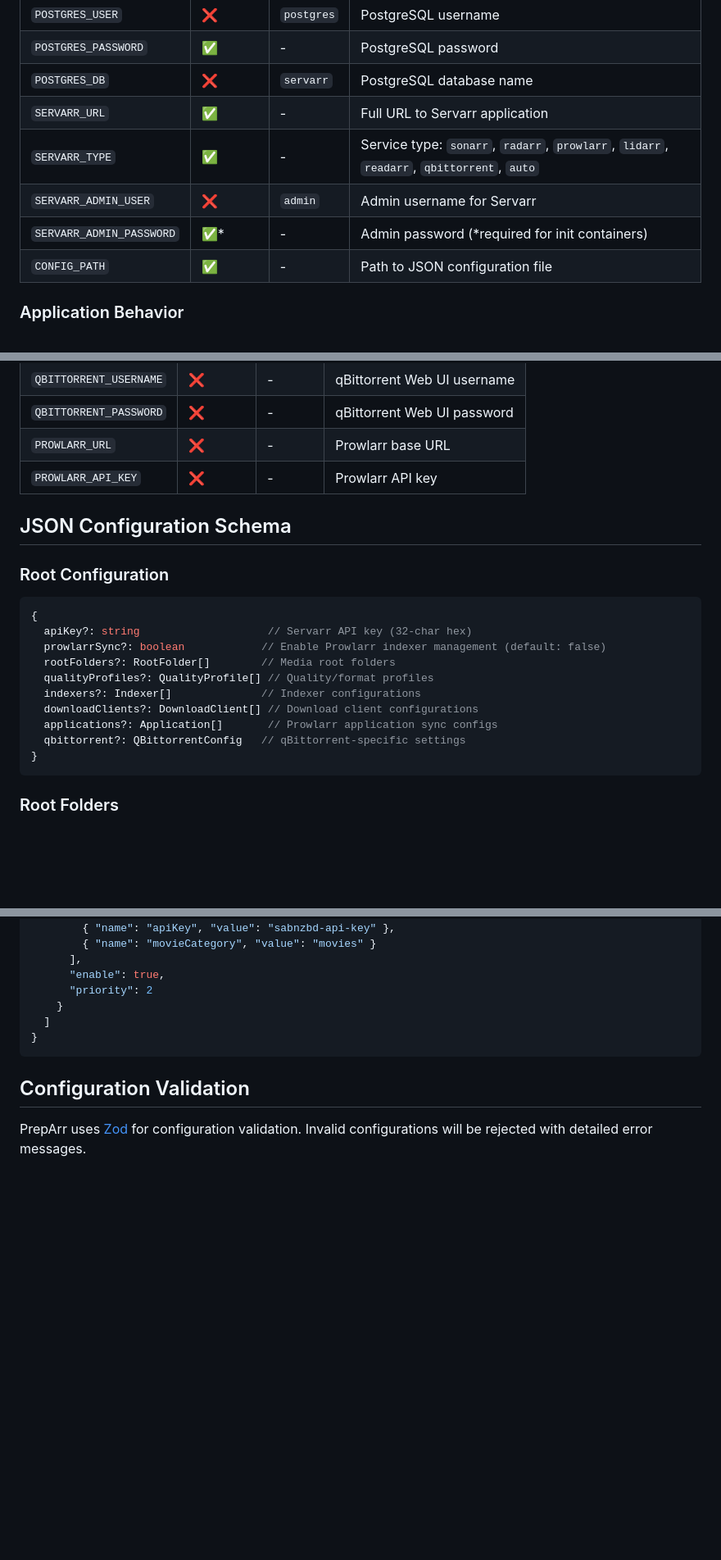
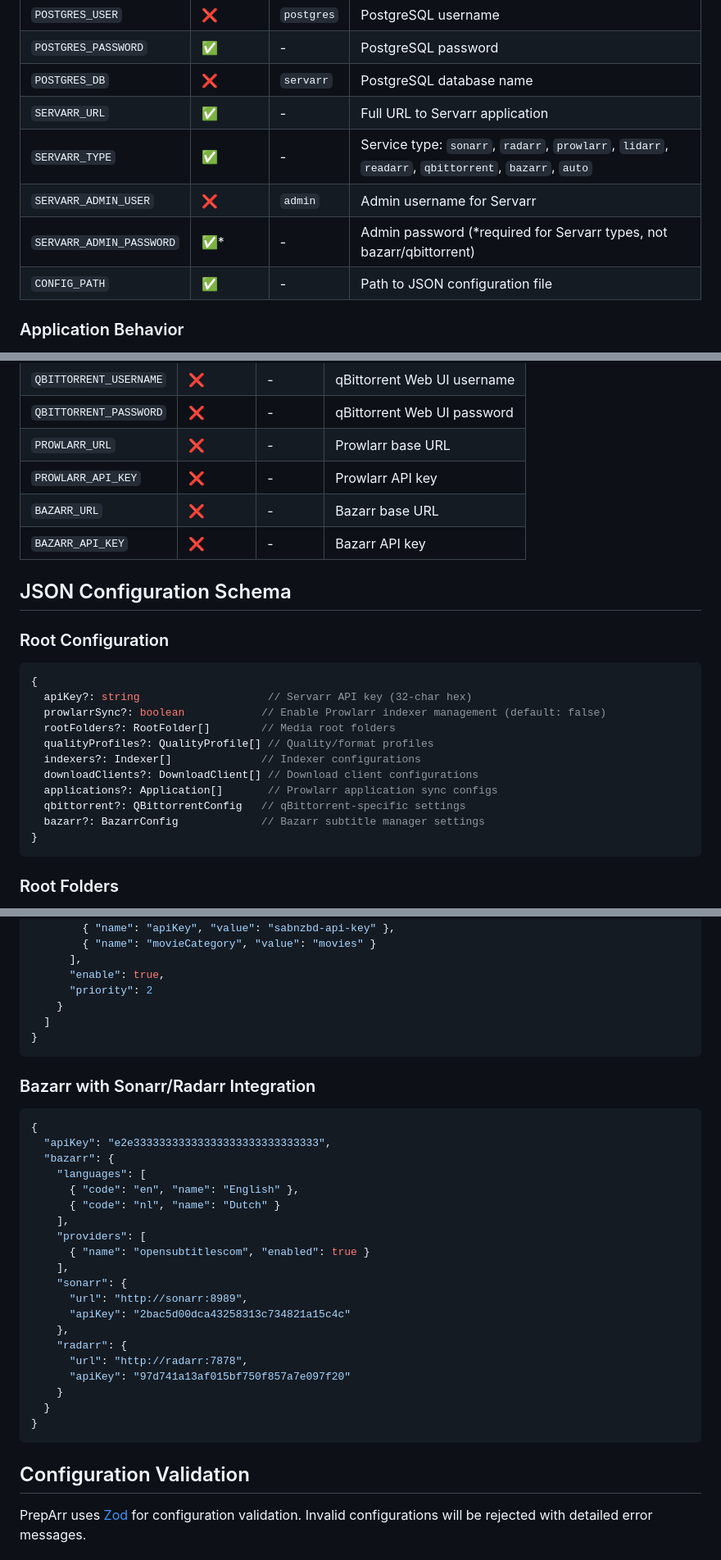
Before and after one commit to robbeverhelst/Preparr, a Markdown page: docs/configuration.md, 3 parts joined by grey strips. Shown at 82% size. Rendered like a GitHub page; blank space fills up the shorter version.

````diff
--- a/docs/configuration.md
+++ b/docs/configuration.md
@@ -14,9 +14,9 @@ Complete reference for all PrepArr configuration options, environment variables,
 | `POSTGRES_PASSWORD` | ✅ | - | PostgreSQL password |
 | `POSTGRES_DB` | ❌ | `servarr` | PostgreSQL database name |
 | `SERVARR_URL` | ✅ | - | Full URL to Servarr application |
-| `SERVARR_TYPE` | ✅ | - | Service type: `sonarr`, `radarr`, `prowlarr`, `lidarr`, `readarr`, `qbittorrent`, `auto` |
+| `SERVARR_TYPE` | ✅ | - | Service type: `sonarr`, `radarr`, `prowlarr`, `lidarr`, `readarr`, `qbittorrent`, `bazarr`, `auto` |
 | `SERVARR_ADMIN_USER` | ❌ | `admin` | Admin username for Servarr |
-| `SERVARR_ADMIN_PASSWORD` | ✅* | - | Admin password (*required for init containers) |
+| `SERVARR_ADMIN_PASSWORD` | ✅* | - | Admin password (*required for Servarr types, not bazarr/qbittorrent) |
 | `CONFIG_PATH` | ✅ | - | Path to JSON configuration file |
 
 ### Application Behavior
@@ -38,6 +38,8 @@ Complete reference for all PrepArr configuration options, environment variables,
 | `QBITTORRENT_PASSWORD` | ❌ | - | qBittorrent Web UI password |
 | `PROWLARR_URL` | ❌ | - | Prowlarr base URL |
 | `PROWLARR_API_KEY` | ❌ | - | Prowlarr API key |
+| `BAZARR_URL` | ❌ | - | Bazarr base URL |
+| `BAZARR_API_KEY` | ❌ | - | Bazarr API key |
 
 ## JSON Configuration Schema
 
@@ -53,6 +55,7 @@ Complete reference for all PrepArr configuration options, environment variables,
   downloadClients?: DownloadClient[] // Download client configurations
   applications?: Application[]       // Prowlarr application sync configs
   qbittorrent?: QBittorrentConfig   // qBittorrent-specific settings
+  bazarr?: BazarrConfig             // Bazarr subtitle manager settings
 }
 ```
 
@@ -476,6 +560,31 @@ qBittorrent-specific settings:
 }
 ```
 
+### Bazarr with Sonarr/Radarr Integration
+
+```json
+{
+  "apiKey": "e2e33333333333333333333333333333",
+  "bazarr": {
+    "languages": [
+      { "code": "en", "name": "English" },
+      { "code": "nl", "name": "Dutch" }
+    ],
+    "providers": [
+      { "name": "opensubtitlescom", "enabled": true }
+    ],
+    "sonarr": {
+      "url": "http://sonarr:8989",
+      "apiKey": "2bac5d00dca43258313c734821a15c4c"
+    },
+    "radarr": {
+      "url": "http://radarr:7878",
+      "apiKey": "97d741a13af015bf750f857a7e097f20"
+    }
+  }
+}
+```
+
 ## Configuration Validation
 
 PrepArr uses [Zod](https://zod.dev/) for configuration validation. Invalid configurations will be rejected with detailed error messages.
````
Also changed, not shown: other parts of docs/configuration.md (+81 -0 lines), README.md (+10 -6 lines).
